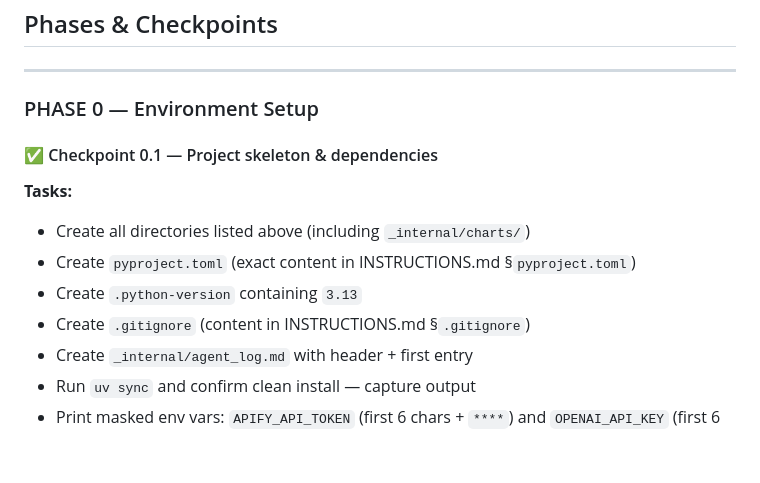
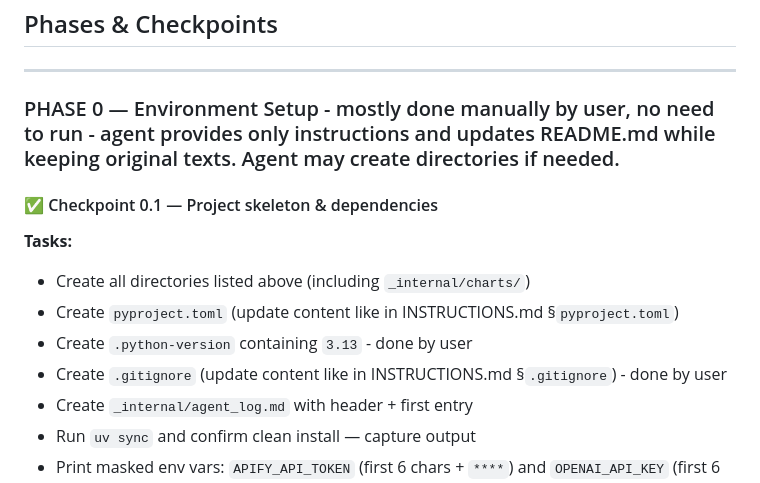
Before and after one commit to denis911/GTM-300-spartans-2026-builtin-jobs-analysis, a Markdown page: TASK.md, the part around the change. Rendered like a GitHub page; blank space fills up the shorter version.

Commit message:
agent task updated

```diff
--- a/TASK.md
+++ b/TASK.md
@@ -61,15 +61,15 @@ gtm-job-market/
 
 ---
 
-### PHASE 0 — Environment Setup
+### PHASE 0 — Environment Setup - mostly done manually by user, no need to run - agent provides only instructions and updates README.md while keeping original texts. Agent may create directories if needed.
 
 #### ✅ Checkpoint 0.1 — Project skeleton & dependencies
 
 **Tasks:**
 - Create all directories listed above (including `_internal/charts/`)
-- Create `pyproject.toml` (exact content in INSTRUCTIONS.md §`pyproject.toml`)
-- Create `.python-version` containing `3.13`
-- Create `.gitignore` (content in INSTRUCTIONS.md §`.gitignore`)
+- Create `pyproject.toml` (update content like in INSTRUCTIONS.md §`pyproject.toml`)
+- Create `.python-version` containing `3.13` - done by user
+- Create `.gitignore` (update content like in INSTRUCTIONS.md §`.gitignore`) - done by user
 - Create `_internal/agent_log.md` with header + first entry
 - Run `uv sync` and confirm clean install — capture output
 - Print masked env vars: `APIFY_API_TOKEN` (first 6 chars + `****`) and `OPENAI_API_KEY` (first 6 chars + `****`) — confirm both are set
```
